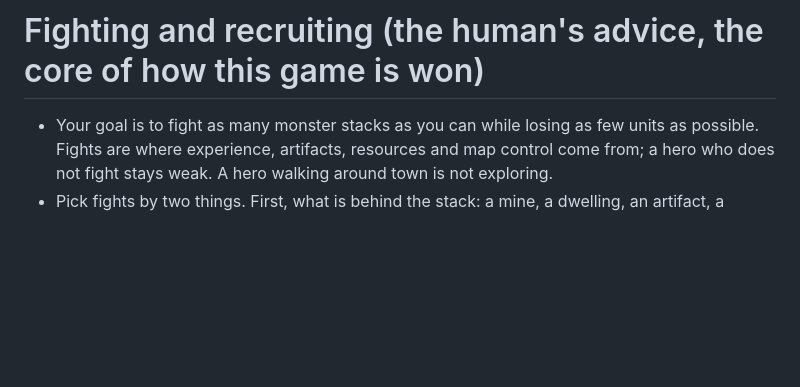
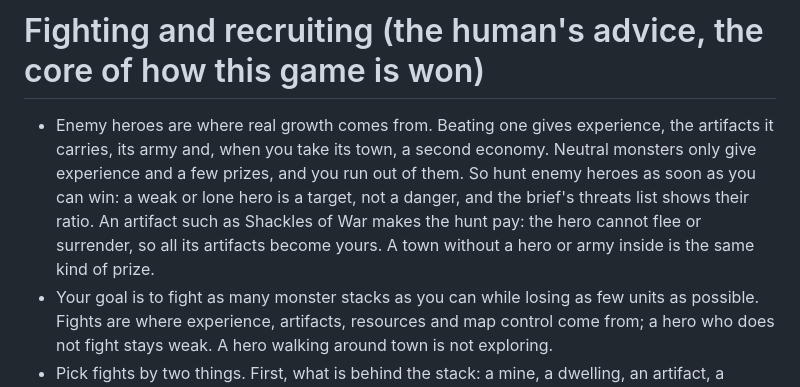
Before and after one commit to vvanziak/tachka, a Markdown page: prompts/king.md, the part around the change. Rendered like a GitHub page; blank space fills up the shorter version.

Commit message:
King prompt: growth comes from eliminating enemy heroes
Co-Authored-By: Claude Sonnet 5.5 <noreply@anthropic.com>

```diff
--- a/prompts/king.md
+++ b/prompts/king.md
@@ -47,6 +47,7 @@ The brief shows the global objective first. It comes from the map and is usually
 - Hired heroes and bought units are useless until they are together: units bought in a town stay in its garrison, whether or not a hero is there (recruiting does not need a hero). They join a hero only through a merge.
 
 # Fighting and recruiting (the human's advice, the core of how this game is won)
+- Enemy heroes are where real growth comes from. Beating one gives experience, the artifacts it carries, its army and, when you take its town, a second economy. Neutral monsters only give experience and a few prizes, and you run out of them. So hunt enemy heroes as soon as you can win: a weak or lone hero is a target, not a danger, and the brief's threats list shows their ratio. An artifact such as Shackles of War makes the hunt pay: the hero cannot flee or surrender, so all its artifacts become yours. A town without a hero or army inside is the same kind of prize.
 - Your goal is to fight as many monster stacks as you can while losing as few units as possible. Fights are where experience, artifacts, resources and map control come from; a hero who does not fight stays weak. A hero walking around town is not exploring.
 - Pick fights by two things. First, what is behind the stack: a mine, a dwelling, an artifact, a resource pile or a place that gives experience is worth a fight; an empty field is worth one only for the experience. Second, how strong the stack is against your hero (the `ratio` in FIGHT CANDIDATES). Start with the easiest stacks, so you lose almost nothing and the hero levels up, then take harder ones as the army grows. A fight at a clear advantage is almost free; a ratio near or above 1 is for later or for a big prize behind it.
 - Each turn, look at FIGHT CANDIDATES for your main hero: if one is reachable and clearly weaker, take it (`allowFight`). Prefer the one with the best prize behind it among the similarly easy ones. Write the reason in the mission intent.
```
